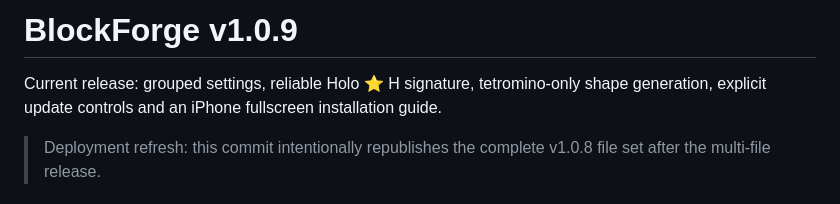
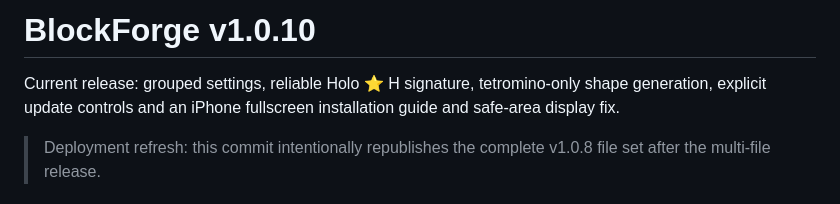
Before and after one commit to ayvazugurr/blockforge, a Markdown page: README.md, the part around the change. GitHub-like rendering.

Commit message:
chore: publish complete BlockForge v1.0.10 release

```diff
--- a/README.md
+++ b/README.md
@@ -1,6 +1,6 @@
-# BlockForge v1.0.9
+# BlockForge v1.0.10
 
-Current release: grouped settings, reliable Holo ⭐ H signature, tetromino-only shape generation, explicit update controls and an iPhone fullscreen installation guide.
+Current release: grouped settings, reliable Holo ⭐ H signature, tetromino-only shape generation, explicit update controls and an iPhone fullscreen installation guide and safe-area display fix.
 
 > Deployment refresh: this commit intentionally republishes the complete v1.0.8 file set after the multi-file release.
 
```
